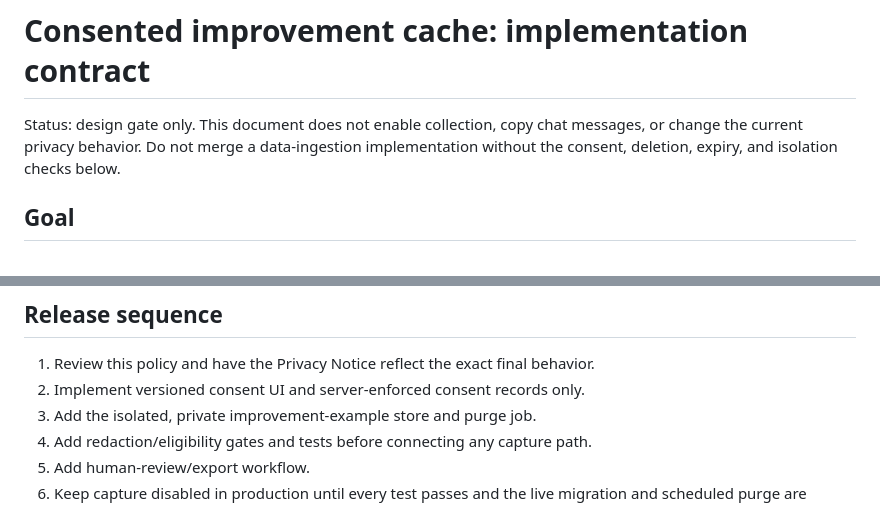
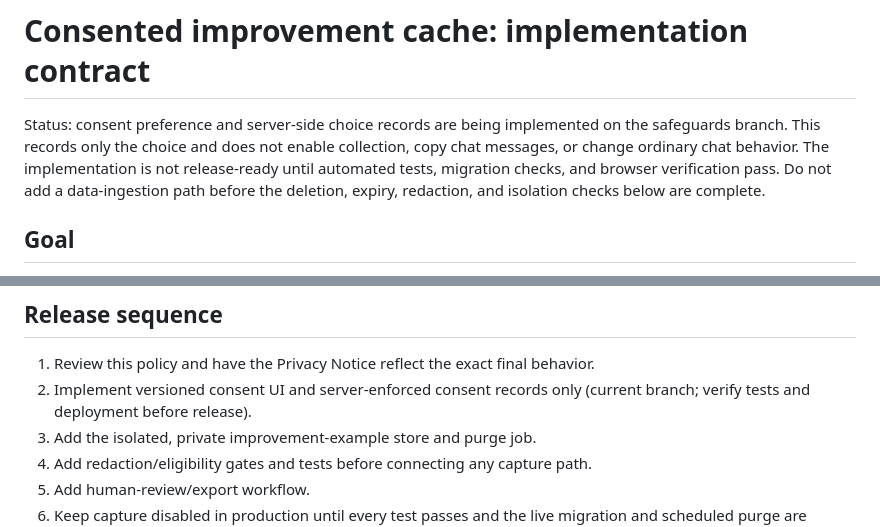
Before and after one commit to primusco20/nasrinAI, a Markdown page: docs/improvement-cache.md, 2 parts joined by grey strips. Drawn GitHub-style.

Commit message:
Track implementation status for improvement consent safeguards

```diff
--- a/docs/improvement-cache.md
+++ b/docs/improvement-cache.md
@@ -1,8 +1,6 @@
 # Consented improvement cache: implementation contract
 
-Status: design gate only. This document does not enable collection, copy chat messages,
-or change the current privacy behavior. Do not merge a data-ingestion implementation
-without the consent, deletion, expiry, and isolation checks below.
+Status: consent preference and server-side choice records are being implemented on the safeguards branch. This records only the choice and does not enable collection, copy chat messages, or change ordinary chat behavior. The implementation is not release-ready until automated tests, migration checks, and browser verification pass. Do not add a data-ingestion path before the deletion, expiry, redaction, and isolation checks below are complete.
 
 ## Goal
 
@@ -75,7 +73,7 @@ merely because it exists in a database.
 ## Release sequence
 
 1. Review this policy and have the Privacy Notice reflect the exact final behavior.
-2. Implement versioned consent UI and server-enforced consent records only.
+2. Implement versioned consent UI and server-enforced consent records only (current branch; verify tests and deployment before release).
 3. Add the isolated, private improvement-example store and purge job.
 4. Add redaction/eligibility gates and tests before connecting any capture path.
 5. Add human-review/export workflow.
```
